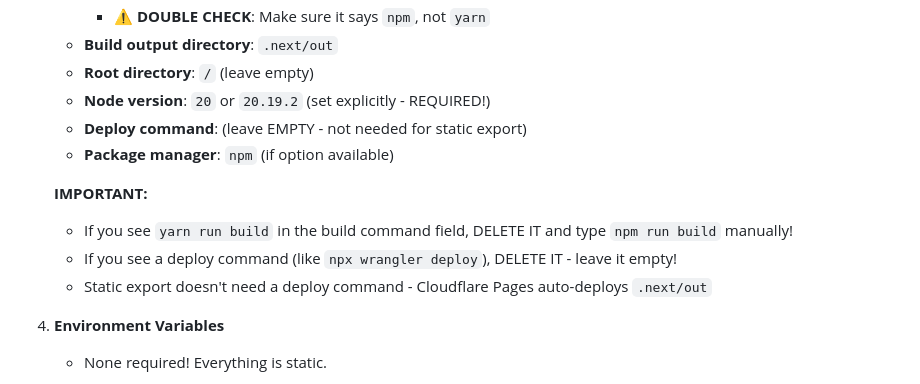
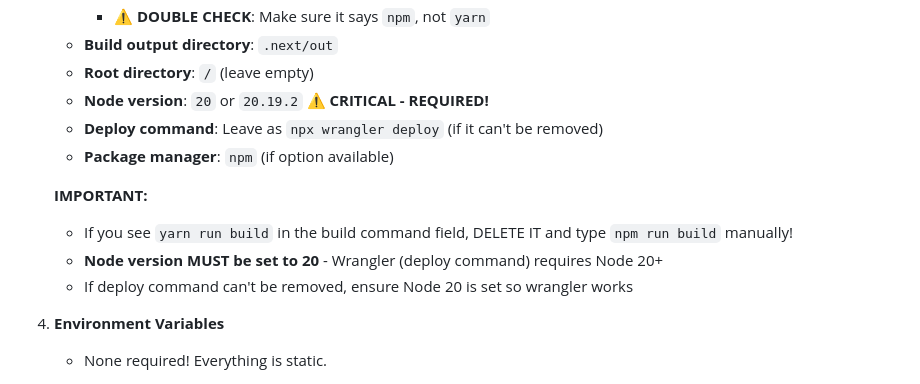
Before and after one commit to abdulwajidck/abdulwajid-personal, a Markdown page: DEPLOYMENT.md, the part around the change. Drawn GitHub-style.

Commit message:
Update DEPLOYMENT.md: Node 20 required for wrangler deploy command

```diff
--- a/DEPLOYMENT.md
+++ b/DEPLOYMENT.md
@@ -23,14 +23,14 @@ This project is now **100% static** and fully compatible with Cloudflare Pages.
      - ⚠️ **DOUBLE CHECK**: Make sure it says `npm`, not `yarn`
    - **Build output directory**: `.next/out`
    - **Root directory**: `/` (leave empty)
-   - **Node version**: `20` or `20.19.2` (set explicitly - REQUIRED!)
-   - **Deploy command**: (leave EMPTY - not needed for static export)
+   - **Node version**: `20` or `20.19.2` ⚠️ **CRITICAL - REQUIRED!**
+   - **Deploy command**: Leave as `npx wrangler deploy` (if it can't be removed)
    - **Package manager**: `npm` (if option available)
 
    **IMPORTANT:**
    - If you see `yarn run build` in the build command field, DELETE IT and type `npm run build` manually!
-   - If you see a deploy command (like `npx wrangler deploy`), DELETE IT - leave it empty!
-   - Static export doesn't need a deploy command - Cloudflare Pages auto-deploys `.next/out`
+   - **Node version MUST be set to 20** - Wrangler (deploy command) requires Node 20+
+   - If deploy command can't be removed, ensure Node 20 is set so wrangler works
 
 4. **Environment Variables**
    - None required! Everything is static.
```
